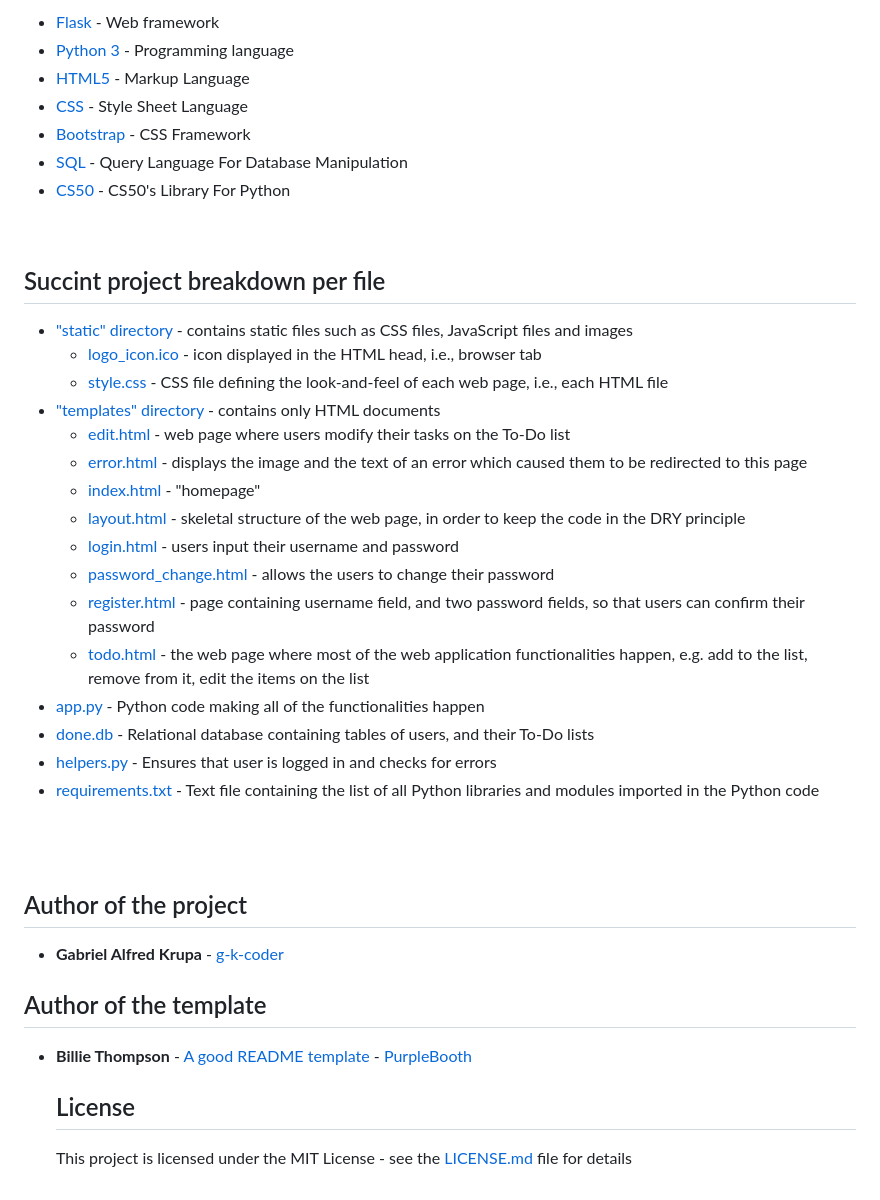
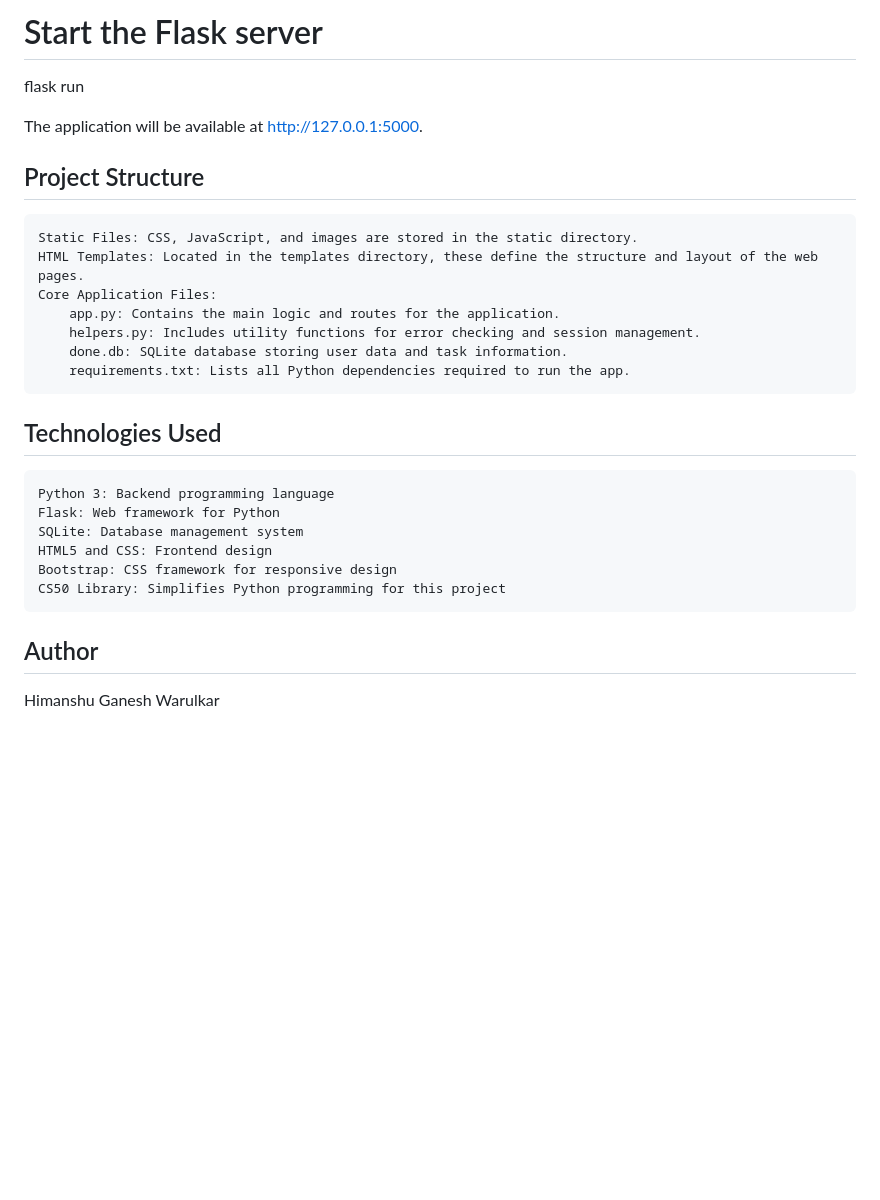
Before and after one commit to Aiprogrammer2305/JustDoIt-CS50x, a Markdown page: README.md, the part around one of its changes. Drawn GitHub-style; blank space fills up the shorter version.

```diff
--- a/README.md
+++ b/README.md
@@ -151,41 +90,27 @@ $ flask run
 
-* [Flask](https://flask.palletsprojects.com/en/2.2.x/) - Web framework
-* [Python 3](https://www.python.org/) - Programming language
-* [HTML5](https://html.com/) - Markup Language
-* [CSS](https://htmlcheatsheet.com/css/) - Style Sheet Language
-* [Bootstrap](https://getbootstrap.com/) - CSS Framework
-* [SQL](https://www.w3schools.com/sql/) - Query Language For Database Manipulation
-* [CS50](https://cs50.readthedocs.io/libraries/cs50/python/) - CS50's Library For Python
+# Start the Flask server
+flask run
 
-<br/>
+The application will be available at http://127.0.0.1:5000.
+## Project Structure
 
-## Succint project breakdown per file
+    Static Files: CSS, JavaScript, and images are stored in the static directory.
+    HTML Templates: Located in the templates directory, these define the structure and layout of the web pages.
+    Core Application Files:
+        app.py: Contains the main logic and routes for the application.
+        helpers.py: Includes utility functions for error checking and session management.
+        done.db: SQLite database storing user data and task information.
+        requirements.txt: Lists all Python dependencies required to run the app.
 
-- ["static" directory](project/static) - contains static files such as CSS files, JavaScript files and images
-    - [logo_icon.ico](project/static/logo_icon.ico) - icon displayed in the HTML head, i.e., browser tab
-    - [style.css](project/static/styles.css) - CSS file defining the look-and-feel of each web page, i.e., each HTML file
-- ["templates" directory](project/templates) - contains only HTML documents
-    - [edit.html](project/templates/edit.html) - web page where users modify their tasks on the To-Do list
-    - [error.html](project/templates/error.html) - displays the image and the text of an error which caused them to be redirected to this page
-    - [index.html](project/templates/index.html) - "homepage"
-    - [layout.html](project/templates/layout.html) - skeletal structure of the web page, in order to keep the code in the DRY principle
-    - [login.html](project/templates/login.html) - users input their username and password
-    - [password_change.html](project/templates/password_change.html) - allows the users to change their password
-    - [register.html](project/templates/register.html) - page containing username field, and two password fields, so that users can confirm their password
-    - [todo.html](project/templates/todo.html) - the web page where most of the web application functionalities happen, e.g. add to the list, remove from it, edit the items on the list
-- [app.py](project/app.py) - Python code making all of the functionalities happen
-- [done.db](project/done.db) - Relational database containing tables of users, and their To-Do lists
-- [helpers.py](project/helper.py) - Ensures that user is logged in and checks for errors
-- [requirements.txt](project/requirements.txt) - Text file containing the list of all Python libraries and modules imported in the Python code
+## Technologies Used
 
-<br/>
-<br/>
+    Python 3: Backend programming language
+    Flask: Web framework for Python
+    SQLite: Database management system
+    HTML5 and CSS: Frontend design
+    Bootstrap: CSS framework for responsive design
+    CS50 Library: Simplifies Python programming for this project
 
-## Author of the project
-* **Gabriel Alfred Krupa** - [g-k-coder](https://github.com/g-k-coder)
+## Author
 
-## Author of the template
-* **Billie Thompson** - [A good README template](https://github.com/PurpleBooth/a-good-readme-template) - [PurpleBooth](https://github.com/PurpleBooth)
-
-    ## License
-    This project is licensed under the MIT License - see the [LICENSE.md](https://github.com/PurpleBooth/a-good-readme-template/blob/main/LICENSE.md) file for details
+Himanshu Ganesh Warulkar
```
Also changed, not shown: other parts of README.md (+59 -120 lines).
